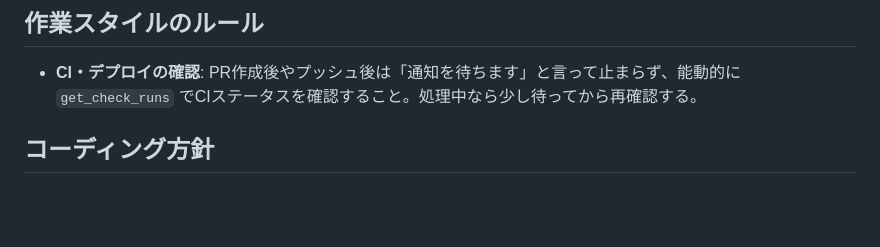
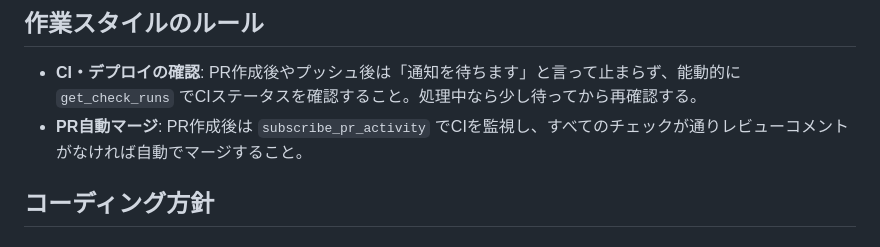
Before and after one commit to watarutaru/pcapp, a Markdown page: CLAUDE.md, the part around the change. Rendered like a GitHub page; blank space fills up the shorter version.

Commit message:
PR作成後のCI監視・自動マージルールをCLAUDE.mdに追記
https://claude.ai/code/session_01EVya2hc3vfw3sxiHTFbK9e

```diff
--- a/CLAUDE.md
+++ b/CLAUDE.md
@@ -5,6 +5,7 @@ Piercing Cyclone（バンド）のファン向け公式アプリ。React Native
 ## 作業スタイルのルール
 
 - **CI・デプロイの確認**: PR作成後やプッシュ後は「通知を待ちます」と言って止まらず、能動的に `get_check_runs` でCIステータスを確認すること。処理中なら少し待ってから再確認する。
+- **PR自動マージ**: PR作成後は `subscribe_pr_activity` でCIを監視し、すべてのチェックが通りレビューコメントがなければ自動でマージすること。
 
 ## コーディング方針
 
```
